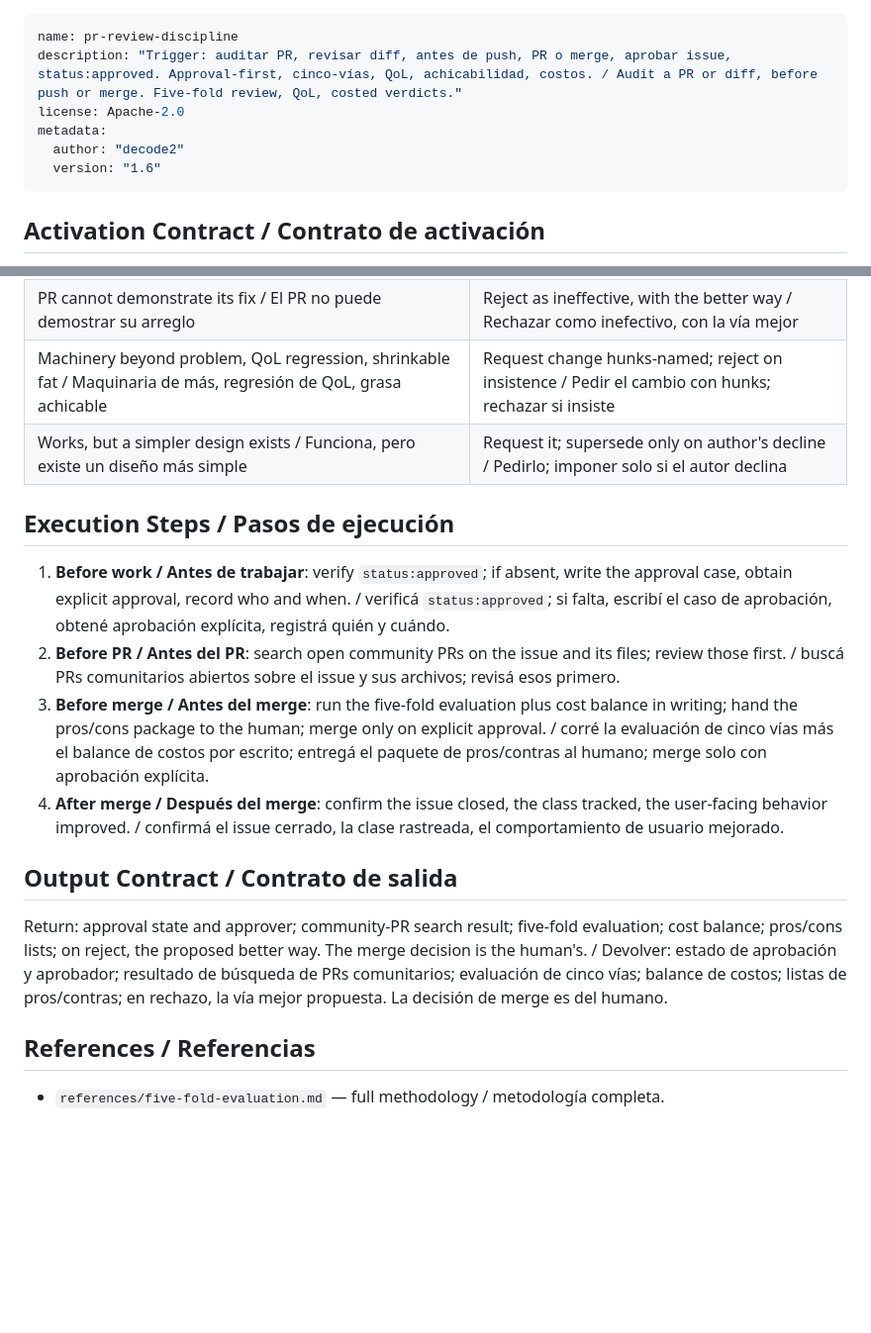
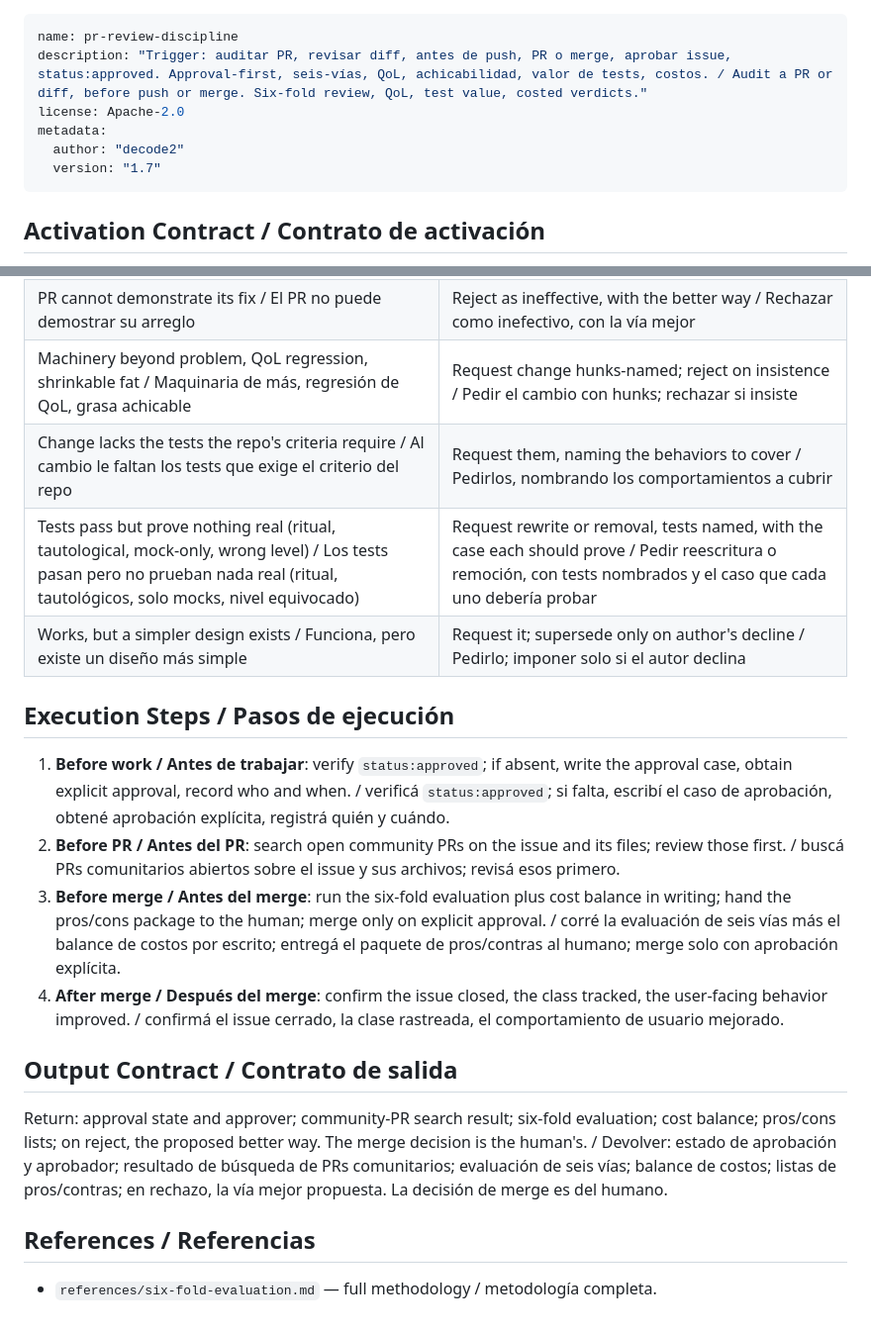
Before and after one commit to decode2/pr-review-discipline, a Markdown page: skills/pr-review-discipline/SKILL.md, 2 parts joined by grey strips. Shown at 99% size. Drawn GitHub-style; blank space fills up the shorter version.

```diff
--- a/skills/pr-review-discipline/SKILL.md
+++ b/skills/pr-review-discipline/SKILL.md
@@ -1,10 +1,10 @@
 ---
 name: pr-review-discipline
-description: "Trigger: auditar PR, revisar diff, antes de push, PR o merge, aprobar issue, status:approved. Approval-first, cinco-vías, QoL, achicabilidad, costos. / Audit a PR or diff, before push or merge. Five-fold review, QoL, costed verdicts."
+description: "Trigger: auditar PR, revisar diff, antes de push, PR o merge, aprobar issue, status:approved. Approval-first, seis-vías, QoL, achicabilidad, valor de tests, costos. / Audit a PR or diff, before push or merge. Six-fold review, QoL, test value, costed verdicts."
 license: Apache-2.0
 metadata:
   author: "decode2"
-  version: "1.6"
+  version: "1.7"
 ---
 
 ## Activation Contract / Contrato de activación
@@ -43,19 +45,21 @@ Then the **cost balance**: evidenced costs on system, user, and product axes; ve
 | Open community PR covers the same files / PR comunitario abierto cubre los mismos archivos | Review and coordinate there first / Revisar y coordinar allí primero |
 | PR cannot demonstrate its fix / El PR no puede demostrar su arreglo | Reject as ineffective, with the better way / Rechazar como inefectivo, con la vía mejor |
 | Machinery beyond problem, QoL regression, shrinkable fat / Maquinaria de más, regresión de QoL, grasa achicable | Request change hunks-named; reject on insistence / Pedir el cambio con hunks; rechazar si insiste |
+| Change lacks the tests the repo's criteria require / Al cambio le faltan los tests que exige el criterio del repo | Request them, naming the behaviors to cover / Pedirlos, nombrando los comportamientos a cubrir |
+| Tests pass but prove nothing real (ritual, tautological, mock-only, wrong level) / Los tests pasan pero no prueban nada real (ritual, tautológicos, solo mocks, nivel equivocado) | Request rewrite or removal, tests named, with the case each should prove / Pedir reescritura o remoción, con tests nombrados y el caso que cada uno debería probar |
 | Works, but a simpler design exists / Funciona, pero existe un diseño más simple | Request it; supersede only on author's decline / Pedirlo; imponer solo si el autor declina |
 
 ## Execution Steps / Pasos de ejecución
 
 1. **Before work / Antes de trabajar**: verify `status:approved`; if absent, write the approval case, obtain explicit approval, record who and when. / verificá `status:approved`; si falta, escribí el caso de aprobación, obtené aprobación explícita, registrá quién y cuándo.
 2. **Before PR / Antes del PR**: search open community PRs on the issue and its files; review those first. / buscá PRs comunitarios abiertos sobre el issue y sus archivos; revisá esos primero.
-3. **Before merge / Antes del merge**: run the five-fold evaluation plus cost balance in writing; hand the pros/cons package to the human; merge only on explicit approval. / corré la evaluación de cinco vías más el balance de costos por escrito; entregá el paquete de pros/contras al humano; merge solo con aprobación explícita.
+3. **Before merge / Antes del merge**: run the six-fold evaluation plus cost balance in writing; hand the pros/cons package to the human; merge only on explicit approval. / corré la evaluación de seis vías más el balance de costos por escrito; entregá el paquete de pros/contras al humano; merge solo con aprobación explícita.
 4. **After merge / Después del merge**: confirm the issue closed, the class tracked, the user-facing behavior improved. / confirmá el issue cerrado, la clase rastreada, el comportamiento de usuario mejorado.
 
 ## Output Contract / Contrato de salida
 
-Return: approval state and approver; community-PR search result; five-fold evaluation; cost balance; pros/cons lists; on reject, the proposed better way. The merge decision is the human's. / Devolver: estado de aprobación y aprobador; resultado de búsqueda de PRs comunitarios; evaluación de cinco vías; balance de costos; listas de pros/contras; en rechazo, la vía mejor propuesta. La decisión de merge es del humano.
+Return: approval state and approver; community-PR search result; six-fold evaluation; cost balance; pros/cons lists; on reject, the proposed better way. The merge decision is the human's. / Devolver: estado de aprobación y aprobador; resultado de búsqueda de PRs comunitarios; evaluación de seis vías; balance de costos; listas de pros/contras; en rechazo, la vía mejor propuesta. La decisión de merge es del humano.
 
 ## References / Referencias
 
-- `references/five-fold-evaluation.md` — full methodology / metodología completa.
+- `references/six-fold-evaluation.md` — full methodology / metodología completa.
```
Also changed, not shown: other parts of skills/pr-review-discipline/SKILL.md (+3 -1 lines), README.md (+3 -2 lines), assets/banner.png, 3 other files.
